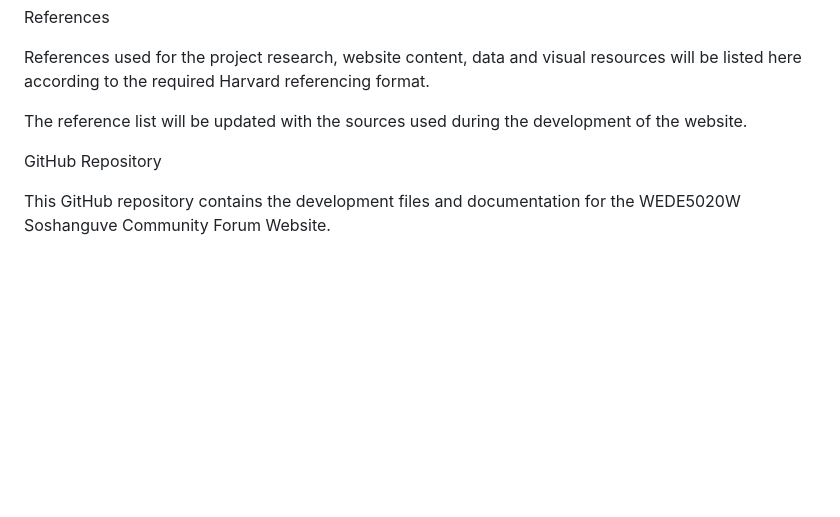
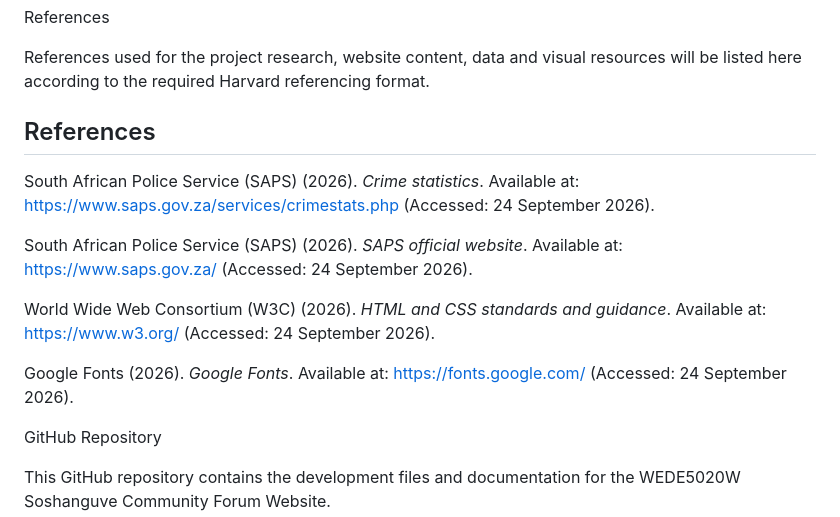
Before and after one commit to anatomically40-hue/ST10540153-Part1, a Markdown page: README.md, the part around the change. GitHub-like rendering; blank space fills up the shorter version.

Commit message:
Update README with project references
Added references used during the development of the website in Harvard format.

```diff
--- a/README.md
+++ b/README.md
@@ -172,8 +172,15 @@ Mobile screenshot will be added here.
 References
 
 References used for the project research, website content, data and visual resources will be listed here according to the required Harvard referencing format.
+## References
 
-The reference list will be updated with the sources used during the development of the website.
+South African Police Service (SAPS) (2026). *Crime statistics*. Available at: https://www.saps.gov.za/services/crimestats.php (Accessed: 24 September 2026).
+
+South African Police Service (SAPS) (2026). *SAPS official website*. Available at: https://www.saps.gov.za/ (Accessed: 24 September 2026).
+
+World Wide Web Consortium (W3C) (2026). *HTML and CSS standards and guidance*. Available at: https://www.w3.org/ (Accessed: 24 September 2026).
+
+Google Fonts (2026). *Google Fonts*. Available at: https://fonts.google.com/ (Accessed: 24 September 2026).
 
 GitHub Repository
 
```
